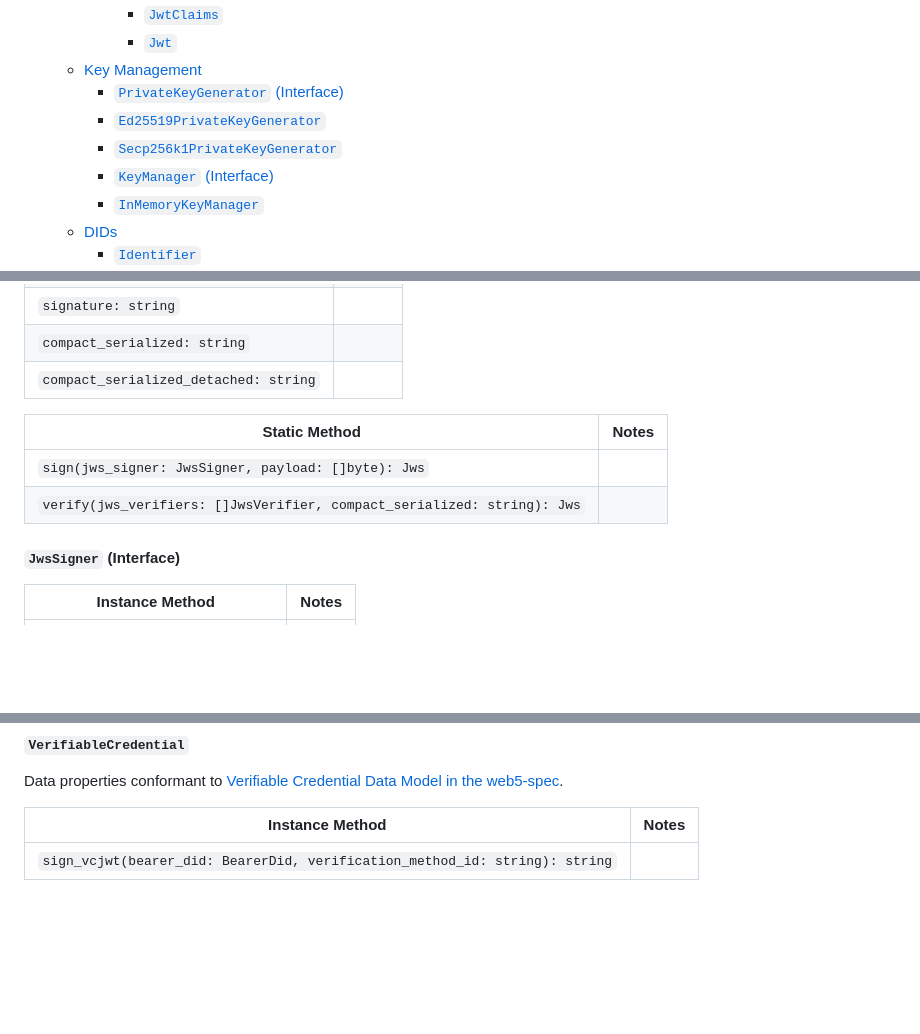
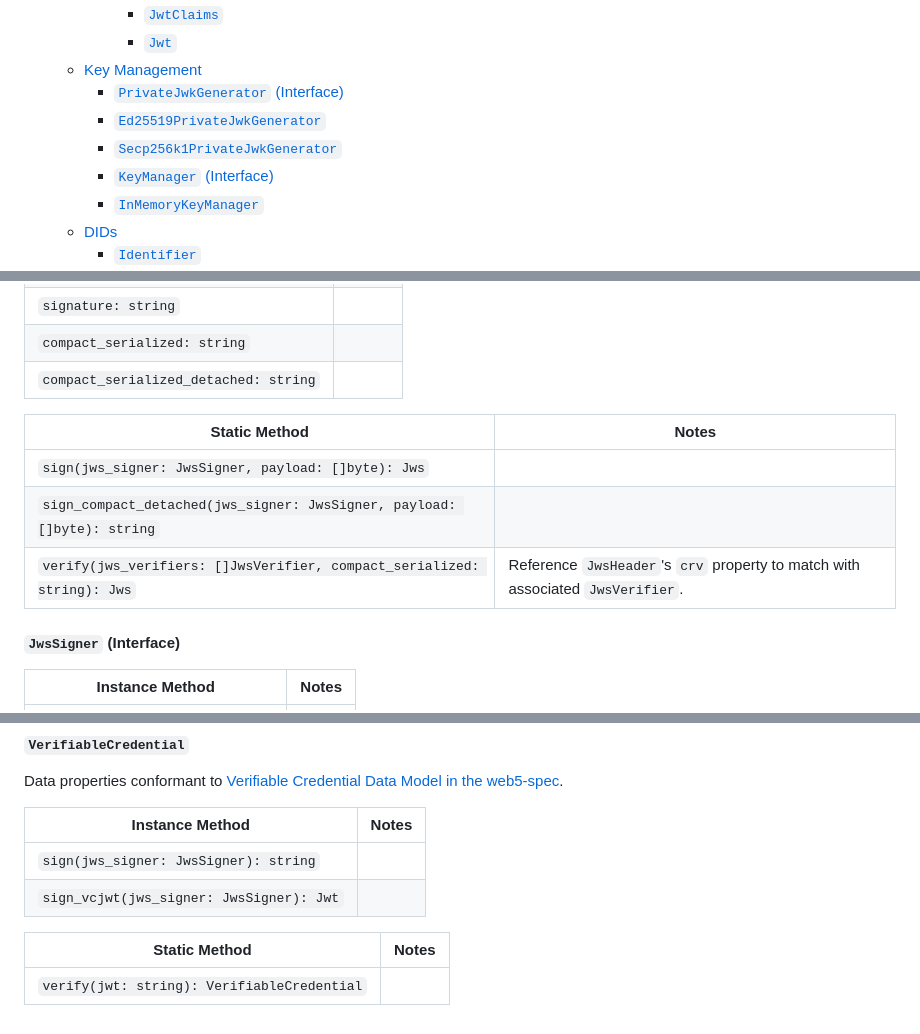
Before and after one commit to TBD54566975/web5-rs, a Markdown page: docs/API_DESIGN.md, 3 parts joined by grey strips. Drawn GitHub-style; blank space fills up the shorter version.

```diff
--- a/docs/API_DESIGN.md
+++ b/docs/API_DESIGN.md
@@ -56,9 +55,9 @@
       - [`JwtClaims`](#jwtclaims)
       - [`Jwt`](#jwt-1)
   - [Key Management](#key-management)
-      - [`PrivateKeyGenerator` (Interface)](#privatekeygenerator-interface)
-      - [`Ed25519PrivateKeyGenerator`](#ed25519privatekeygenerator)
-      - [`Secp256k1PrivateKeyGenerator`](#secp256k1privatekeygenerator)
+      - [`PrivateJwkGenerator` (Interface)](#privatejwkgenerator-interface)
+      - [`Ed25519PrivateJwkGenerator`](#ed25519privatejwkgenerator)
+      - [`Secp256k1PrivateJwkGenerator`](#secp256k1privatejwkgenerator)
       - [`KeyManager` (Interface)](#keymanager-interface)
       - [`InMemoryKeyManager`](#inmemorykeymanager)
   - [DIDs](#dids)
@@ -222,10 +214,11 @@ Implementation of `PrivateJwk` for ES256K.
 | `compact_serialized: string`          |       |
 | `compact_serialized_detached: string` |       |
 
-| Static Method                                                           | Notes |
-| ----------------------------------------------------------------------- | ----- |
-| `sign(jws_signer: JwsSigner, payload: []byte): Jws`                     |       |
-| `verify(jws_verifiers: []JwsVerifier, compact_serialized: string): Jws` |       |
+| Static Method                                                           | Notes                                                                             |
+| ----------------------------------------------------------------------- | --------------------------------------------------------------------------------- |
+| `sign(jws_signer: JwsSigner, payload: []byte): Jws`                     |                                                                                   |
+| `sign_compact_detached(jws_signer: JwsSigner, payload: []byte): string` |                                                                                   |
+| `verify(jws_verifiers: []JwsVerifier, compact_serialized: string): Jws` | Reference `JwsHeader`'s `crv`    property to match with associated `JwsVerifier`. |
 
 #### `JwsSigner` (Interface)
 
@@ -414,6 +408,11 @@ Data properties conformant to [DID Resolution Metadata Data Model in the we5-spe
 
 Data properties conformant to [Verifiable Credential Data Model in the web5-spec](https://github.com/TBD54566975/web5-spec/blob/main/spec/vc.md#verifiable-credential-data-model).
 
-| Instance Method                                                             | Notes |
-| --------------------------------------------------------------------------- | ----- |
-| `sign_vcjwt(bearer_did: BearerDid, verification_method_id: string): string` |       |
+| Instance Method                          | Notes |
+| ---------------------------------------- | ----- |
+| `sign(jws_signer: JwsSigner): string`    |       |
+| `sign_vcjwt(jws_signer: JwsSigner): Jwt` |       |
+
+| Static Method                               | Notes |
+| ------------------------------------------- | ----- |
+| `verify(jwt: string): VerifiableCredential` |       |
```
Also changed, not shown: other parts of docs/API_DESIGN.md (+21 -28 lines).
